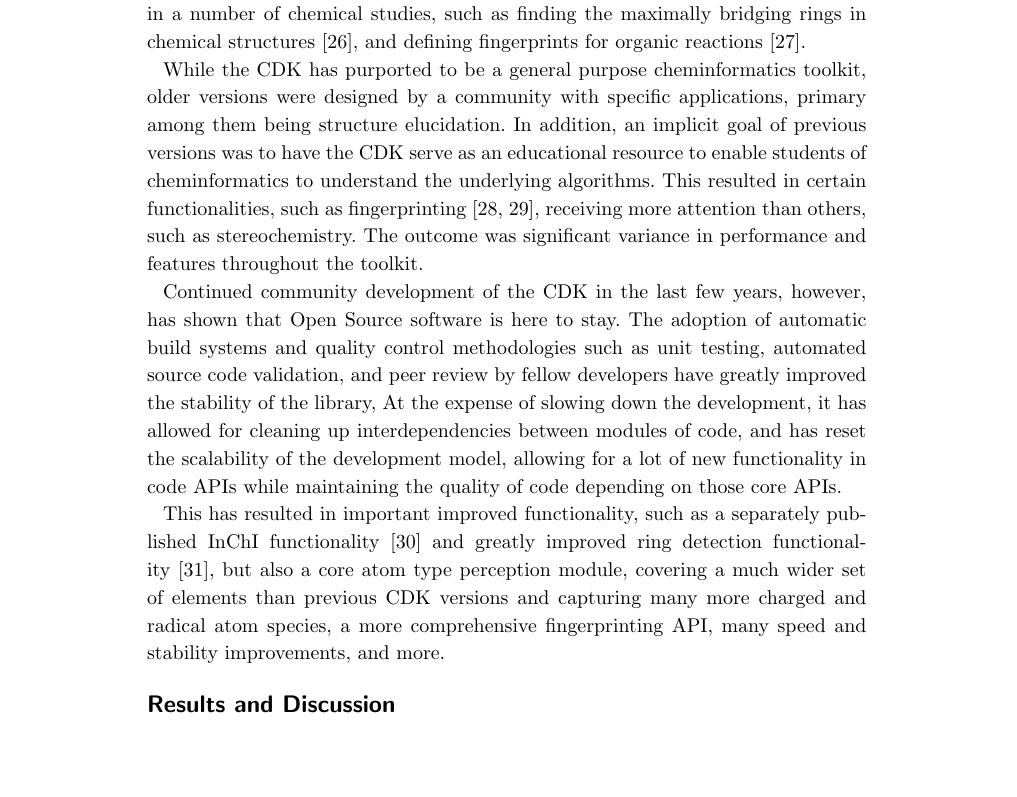
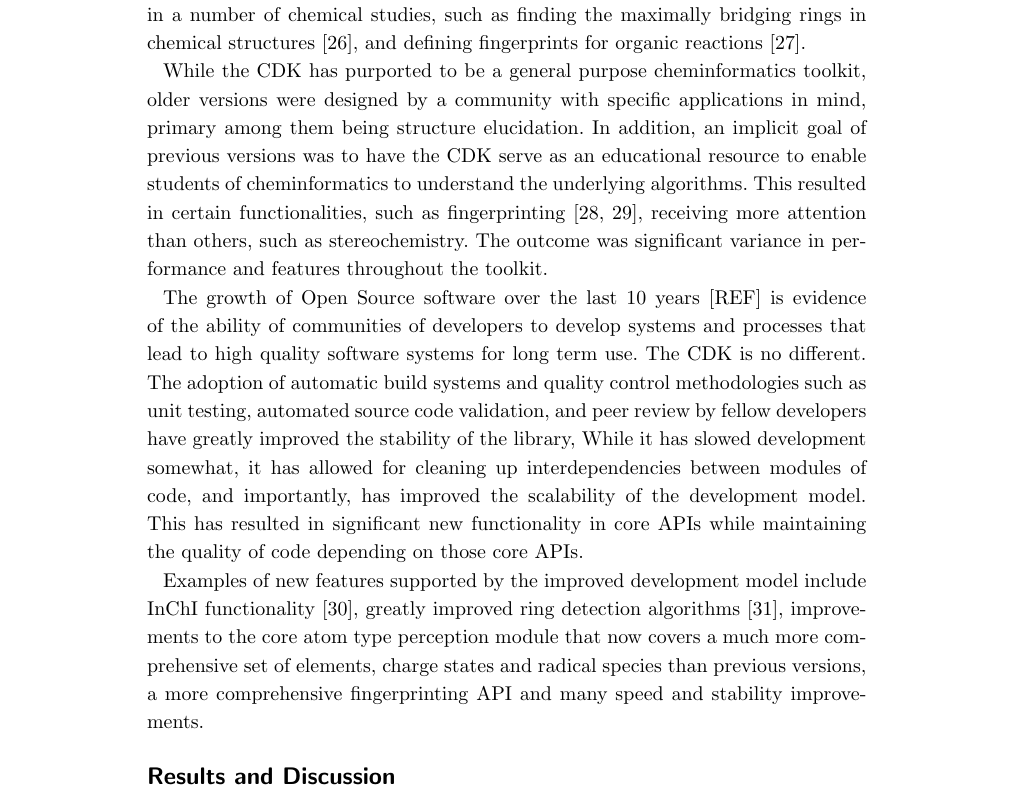
Before and after one commit to cdk/cdk-paper-3, a LaTeX document (article.tex): part of page 2 of 20, cut so that both start at the same text, the shorter picture padded with empty space. Compiled offline with pdfLaTeX.

Commit message:
Some more clean ups for the intro. Fix [REF] items before submission

```diff
--- a/article.tex
+++ b/article.tex
@@ -310,7 +310,7 @@ defining fingerprints for organic reactions~\cite{Segler2016}.
 
 While the CDK has purported to be a general purpose cheminformatics
 toolkit, older versions were designed by a community with specific
-applications, primary among them being structure elucidation. In
+applications in mind, primary among them being structure elucidation. In
 addition, an implicit goal of previous versions was to have the CDK
 serve as an educational resource to enable students of cheminformatics
 to understand the underlying algorithms. This resulted in certain
@@ -319,20 +319,26 @@ receiving more attention than others, such as stereochemistry. The
 outcome was significant variance in performance and features
 throughout the toolkit.
 
-Continued community development of the CDK in the last few years, however, has shown that
-Open Source software is here to stay. The adoption of automatic build systems and
-quality control methodologies such as unit testing, automated source code validation,
-and peer review by fellow developers have greatly improved the stability of the library,
-At the expense of slowing down the development, it has allowed for cleaning up interdependencies
-between modules of code, and has reset the scalability of the development model,
-allowing for a lot of new functionality in code APIs while maintaining the quality
-of code depending on those core APIs.
+The growth of Open Source software over the last 10 years [REF] is evidence
+of the ability of communities of developers to develop systems and
+processes that lead to high quality software systems for long term
+use. The CDK is no different. The adoption of automatic build systems
+and quality control methodologies such as unit testing, automated
+source code validation, and peer review by fellow developers have
+greatly improved the stability of the library, While it has slowed
+development somewhat, it has allowed for cleaning up interdependencies
+between modules of code, and importantly, has improved the scalability
+of the development model.  This has resulted in significant new
+functionality in core APIs while maintaining the quality of code
+depending on those core APIs.
 
-This has resulted in important improved functionality, such as a separately published
-InChI functionality~\cite{Spjuth2013} and greatly improved ring detection functionality~\cite{May2014},
-but also a core atom type perception module, covering a much wider set of elements than
-previous CDK versions and capturing many more charged and radical atom species,
-a more comprehensive fingerprinting API, many speed and stability improvements, and more.
+Examples of new features supported by the improved development model
+include InChI functionality~\cite{Spjuth2013}, greatly improved ring
+detection algorithms~\cite{May2014}, improvements to the core atom
+type perception module that now covers a much more comprehensive set
+of elements, charge states and radical species than previous versions,
+a more comprehensive fingerprinting API and many speed and stability
+improvements.
 
 %%%%%%%%%%%%%%%%%%%%%%%%%%%%
 %% Results and Discussion %%
```
